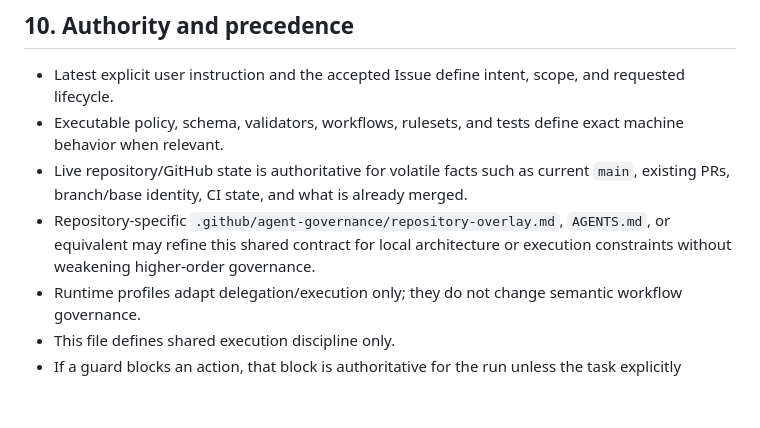
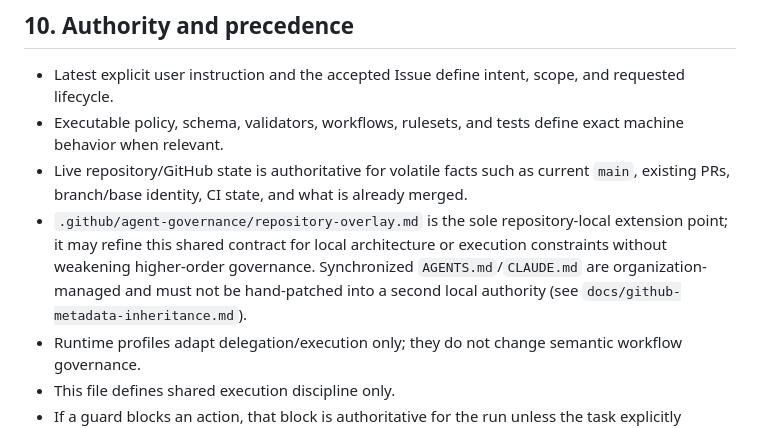
Before and after one commit to yohn-jp/majiwari, a Markdown page: AGENTS.md, the part around the change. Rendered like a GitHub page; blank space fills up the shorter version.

Commit message:
chore: sync org-managed files synced file(s) with yohn-jp/.github

```diff
--- a/AGENTS.md
+++ b/AGENTS.md
@@ -120,7 +120,7 @@ Then finish the requested lifecycle:
 - Latest explicit user instruction and the accepted Issue define intent, scope, and requested lifecycle.
 - Executable policy, schema, validators, workflows, rulesets, and tests define exact machine behavior when relevant.
 - Live repository/GitHub state is authoritative for volatile facts such as current `main`, existing PRs, branch/base identity, CI state, and what is already merged.
-- Repository-specific `.github/agent-governance/repository-overlay.md`, `AGENTS.md`, or equivalent may refine this shared contract for local architecture or execution constraints without weakening higher-order governance.
+- `.github/agent-governance/repository-overlay.md` is the sole repository-local extension point; it may refine this shared contract for local architecture or execution constraints without weakening higher-order governance. Synchronized `AGENTS.md`/`CLAUDE.md` are organization-managed and must not be hand-patched into a second local authority (see `docs/github-metadata-inheritance.md`).
 - Runtime profiles adapt delegation/execution only; they do not change semantic workflow governance.
 - This file defines shared execution discipline only.
 - If a guard blocks an action, that block is authoritative for the run unless the task explicitly changes the guard policy.
```
